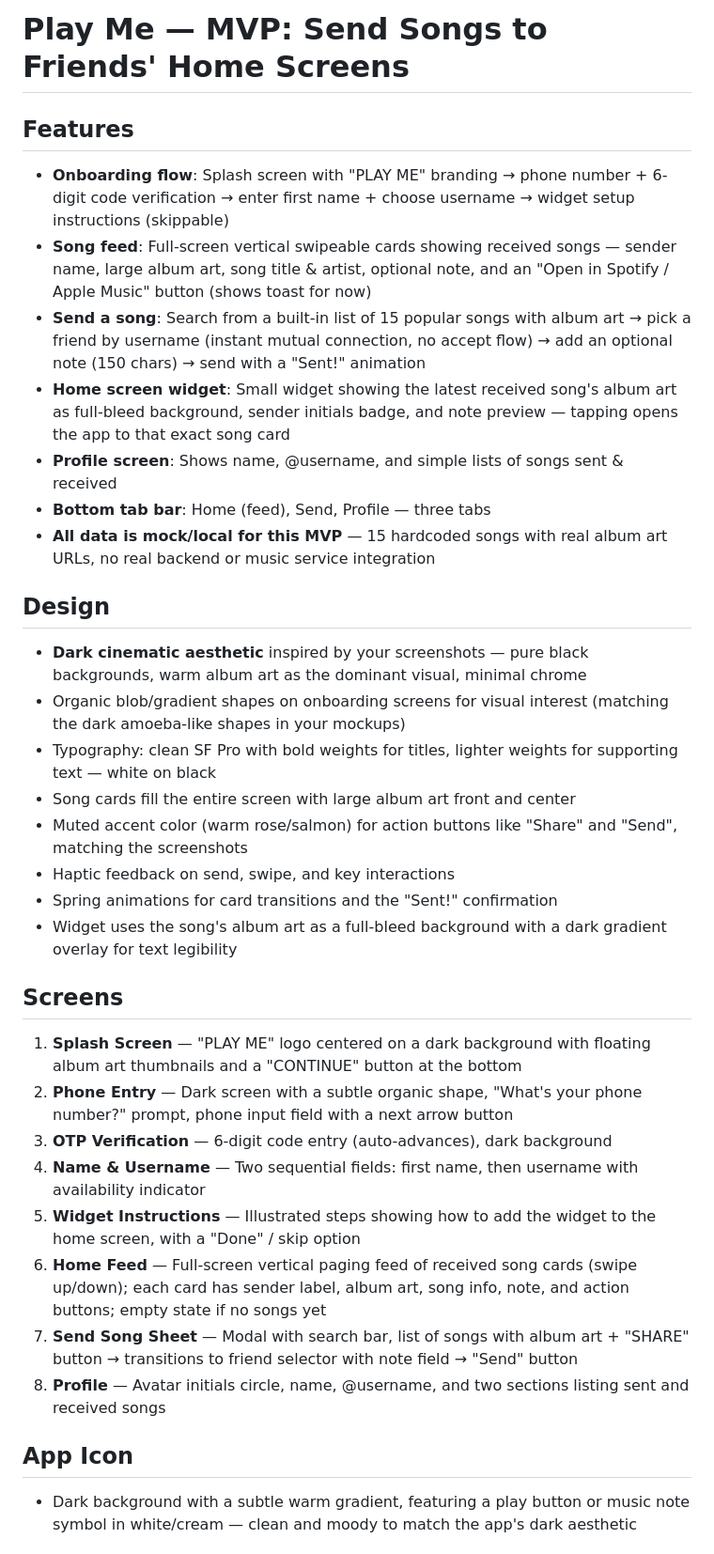
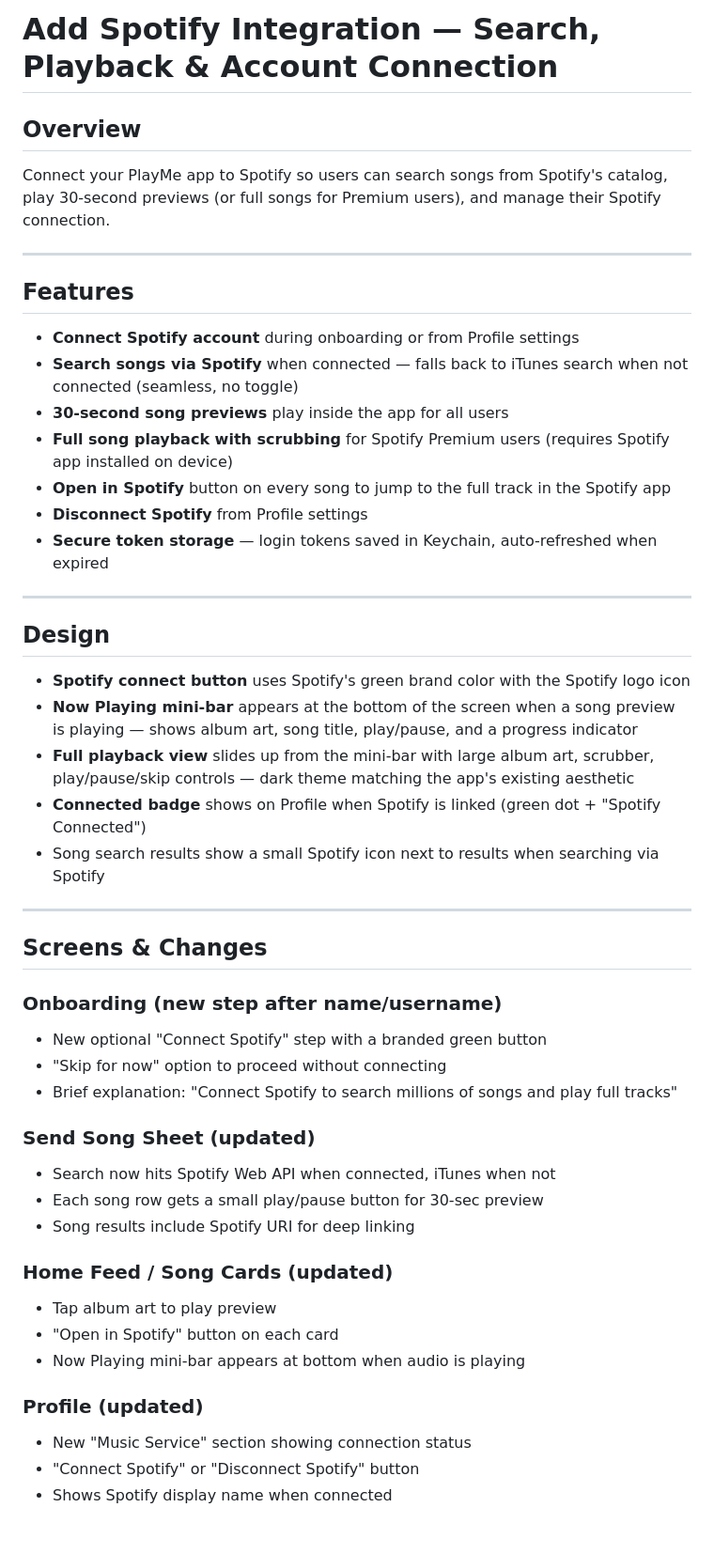
Before and after one commit to Bobby-Coleman/rork-play-me, a Markdown page: PLAN.md, the part around one of its changes. Shown at 94% size. Drawn GitHub-style.

Commit message:
Start connecting Spotify to the app

```diff
--- a/PLAN.md
+++ b/PLAN.md
@@ -1,37 +1,51 @@
-# Play Me — MVP: Send Songs to Friends' Home Screens
+# Add Spotify Integration — Search, Playback & Account Connection
+
+## Overview
+Connect your PlayMe app to Spotify so users can search songs from Spotify's catalog, play 30-second previews (or full songs for Premium users), and manage their Spotify connection.
+
+---
 
 ## Features
 
-- **Onboarding flow**: Splash screen with "PLAY ME" branding → phone number + 6-digit code verification → enter first name + choose username → widget setup instructions (skippable)
-- **Song feed**: Full-screen vertical swipeable cards showing received songs — sender name, large album art, song title & artist, optional note, and an "Open in Spotify / Apple Music" button (shows toast for now)
-- **Send a song**: Search from a built-in list of 15 popular songs with album art → pick a friend by username (instant mutual connection, no accept flow) → add an optional note (150 chars) → send with a "Sent!" animation
-- **Home screen widget**: Small widget showing the latest received song's album art as full-bleed background, sender initials badge, and note preview — tapping opens the app to that exact song card
-- **Profile screen**: Shows name, @username, and simple lists of songs sent & received
-- **Bottom tab bar**: Home (feed), Send, Profile — three tabs
-- **All data is mock/local for this MVP** — 15 hardcoded songs with real album art URLs, no real backend or music service integration
+- **Connect Spotify account** during onboarding or from Profile settings
+- **Search songs via Spotify** when connected — falls back to iTunes search when not connected (seamless, no toggle)
+- **30-second song previews** play inside the app for all users
+- **Full song playback with scrubbing** for Spotify Premium users (requires Spotify app installed on device)
+- **Open in Spotify** button on every song to jump to the full track in the Spotify app
+- **Disconnect Spotify** from Profile settings
+- **Secure token storage** — login tokens saved in Keychain, auto-refreshed when expired
+
+---
 
 ## Design
 
-- **Dark cinematic aesthetic** inspired by your screenshots — pure black backgrounds, warm album art as the dominant visual, minimal chrome
-- Organic blob/gradient shapes on onboarding screens for visual interest (matching the dark amoeba-like shapes in your mockups)
-- Typography: clean SF Pro with bold weights for titles, lighter weights for supporting text — white on black
-- Song cards fill the entire screen with large album art front and center
-- Muted accent color (warm rose/salmon) for action buttons like "Share" and "Send", matching the screenshots
-- Haptic feedback on send, swipe, and key interactions
-- Spring animations for card transitions and the "Sent!" confirmation
-- Widget uses the song's album art as a full-bleed background with a dark gradient overlay for text legibility
+- **Spotify connect button** uses Spotify's green brand color with the Spotify logo icon
+- **Now Playing mini-bar** appears at the bottom of the screen when a song preview is playing — shows album art, song title, play/pause, and a progress indicator
+- **Full playback view** slides up from the mini-bar with large album art, scrubber, play/pause/skip controls — dark theme matching the app's existing aesthetic
+- **Connected badge** shows on Profile when Spotify is linked (green dot + "Spotify Connected")
+- Song search results show a small Spotify icon next to results when searching via Spotify
 
-## Screens
+---
 
-1. **Splash Screen** — "PLAY ME" logo centered on a dark background with floating album art thumbnails and a "CONTINUE" button at the bottom
-2. **Phone Entry** — Dark screen with a subtle organic shape, "What's your phone number?" prompt, phone input field with a next arrow button
-3. **OTP Verification** — 6-digit code entry (auto-advances), dark background
-4. **Name & Username** — Two sequential fields: first name, then username with availability indicator
-5. **Widget Instructions** — Illustrated steps showing how to add the widget to the home screen, with a "Done" / skip option
-6. **Home Feed** — Full-screen vertical paging feed of received song cards (swipe up/down); each card has sender label, album art, song info, note, and action buttons; empty state if no songs yet
-7. **Send Song Sheet** — Modal with search bar, list of songs with album art + "SHARE" button → transitions to friend selector with note field → "Send" button
-8. **Profile** — Avatar initials circle, name, @username, and two sections listing sent and received songs
+## Screens & Changes
 
-## App Icon
+### Onboarding (new step after name/username)
+- New optional "Connect Spotify" step with a branded green button
+- "Skip for now" option to proceed without connecting
+- Brief explanation: "Connect Spotify to search millions of songs and play full tracks"
 
-- Dark background with a subtle warm gradient, featuring a play button or music note symbol in white/cream — clean and moody to match the app's dark aesthetic
+### Send Song Sheet (updated)
+- Search now hits Spotify Web API when connected, iTunes when not
+- Each song row gets a small play/pause button for 30-sec preview
+- Song results include Spotify URI for deep linking
+
+### Home Feed / Song Cards (updated)
+- Tap album art to play preview
+- "Open in Spotify" button on each card
+- Now Playing mini-bar appears at bottom when audio is playing
+
+### Profile (updated)
+- New "Music Service" section showing connection status
+- "Connect Spotify" or "Disconnect Spotify" button
+- Shows Spotify display name when connected
+
```
Also changed, not shown: other parts of PLAN.md (+23 -0 lines).
